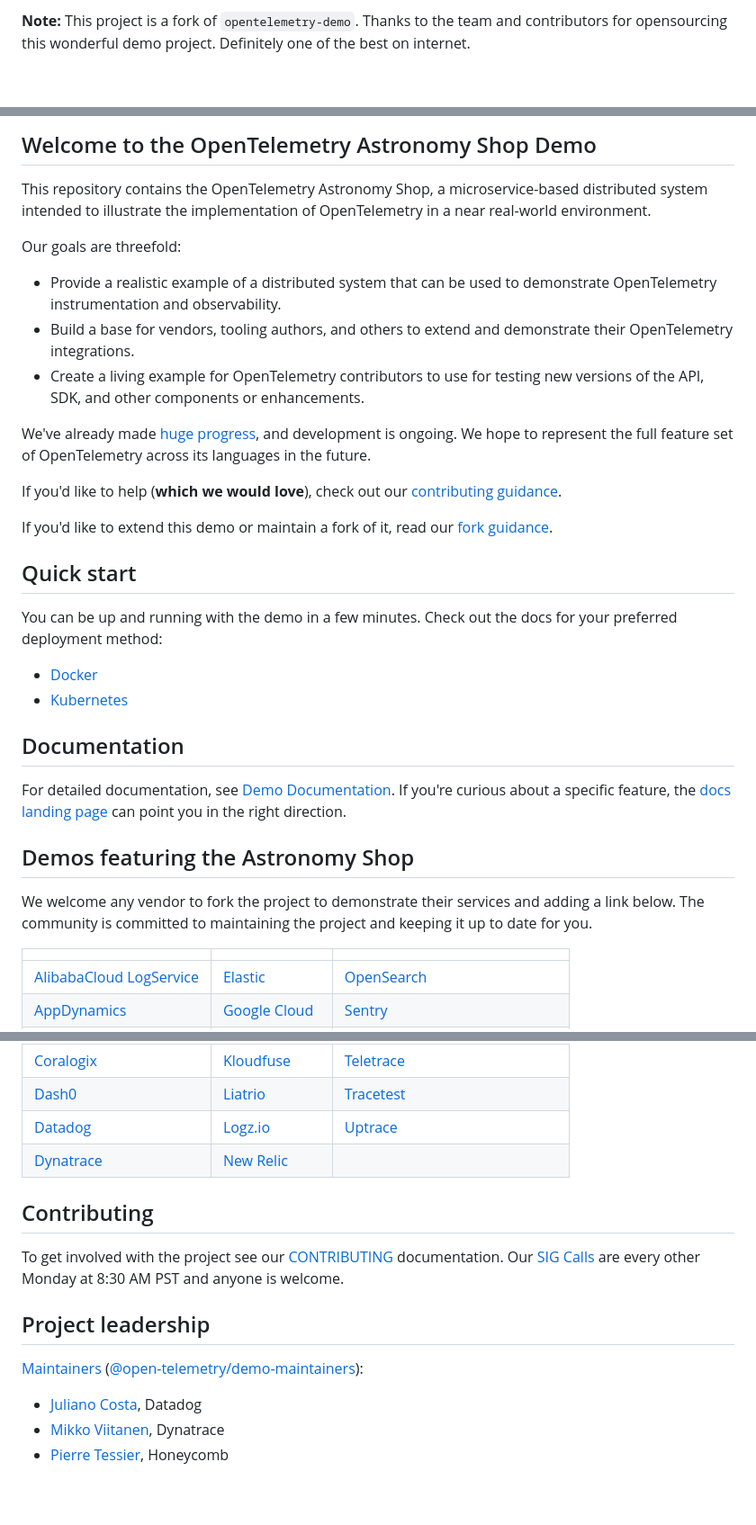
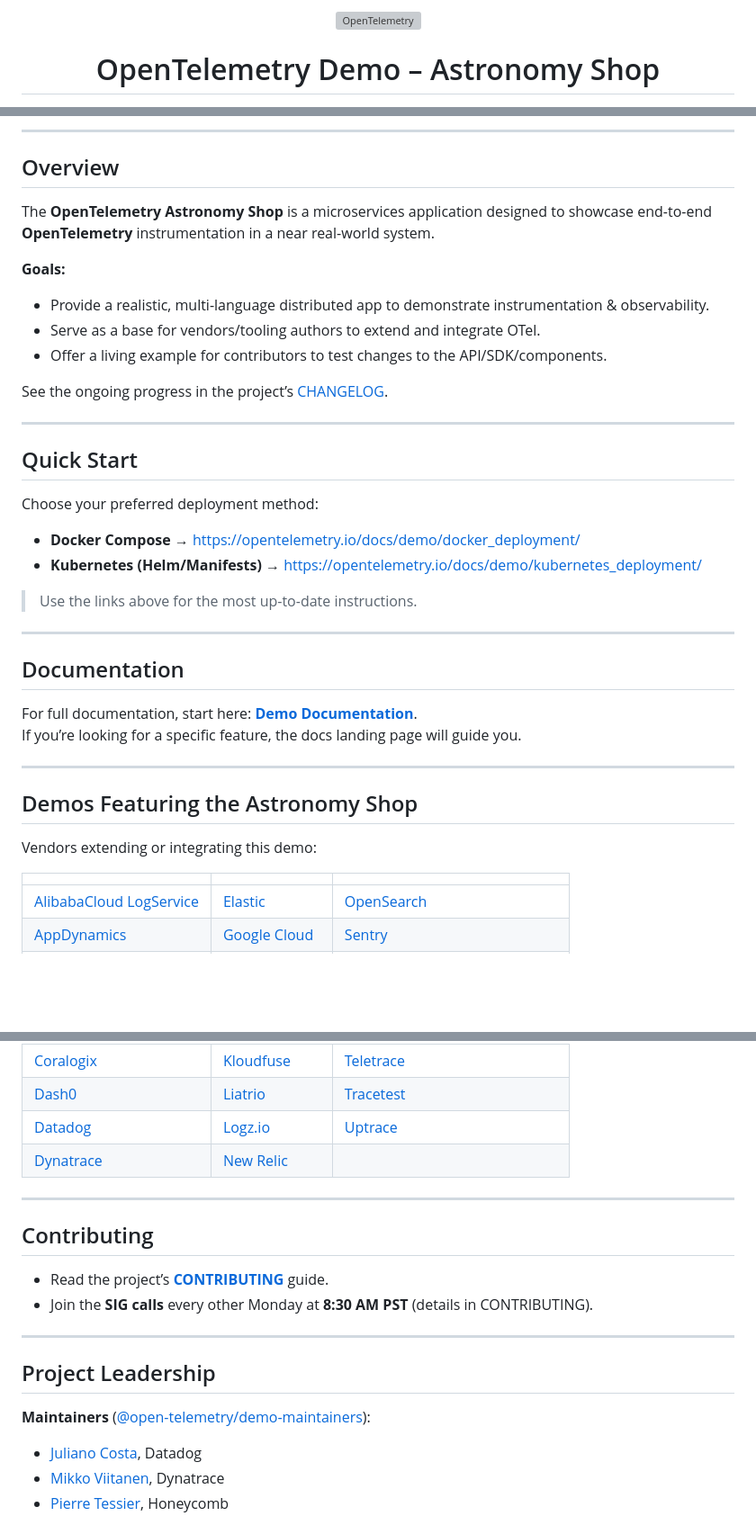
Before and after one commit to GhostAbhi4413/RealTimeDevopsProject, a Markdown page: README.md, 3 parts joined by grey strips. Shown at 90% size. Drawn GitHub-style; blank space fills up the shorter version; grey boxes are pictures that could not be loaded.

```diff
--- a/README.md
+++ b/README.md
@@ -1,2 +1,5 @@
-**Note:** This project is a fork of `opentelemetry-demo`. Thanks to the team and contributors for opensourcing this wonderful demo project. Definitely one of the best on internet.
+<!-- Header -->
+<div align="center">
+  <img src="https://opentelemetry.io/img/logos/opentelemetry-logo-nav.png" alt="OpenTelemetry" width="64" />
+  <h1>OpenTelemetry Demo – Astronomy Shop</h1>
 
@@ -14,49 +39,40 @@
 
-## Welcome to the OpenTelemetry Astronomy Shop Demo
+---
 
-This repository contains the OpenTelemetry Astronomy Shop, a microservice-based
-distributed system intended to illustrate the implementation of OpenTelemetry in
-a near real-world environment.
+## Overview
 
-Our goals are threefold:
+The **OpenTelemetry Astronomy Shop** is a microservices application designed to showcase end-to-end **OpenTelemetry** instrumentation in a near real-world system.
 
-- Provide a realistic example of a distributed system that can be used to
-  demonstrate OpenTelemetry instrumentation and observability.
-- Build a base for vendors, tooling authors, and others to extend and
-  demonstrate their OpenTelemetry integrations.
-- Create a living example for OpenTelemetry contributors to use for testing new
-  versions of the API, SDK, and other components or enhancements.
+**Goals:**
+- Provide a realistic, multi-language distributed app to demonstrate instrumentation & observability.
+- Serve as a base for vendors/tooling authors to extend and integrate OTel.
+- Offer a living example for contributors to test changes to the API/SDK/components.
 
-We've already made [huge
-progress](https://github.com/open-telemetry/opentelemetry-demo/blob/main/CHANGELOG.md),
-and development is ongoing. We hope to represent the full feature set of
-OpenTelemetry across its languages in the future.
+See the ongoing progress in the project’s [CHANGELOG](https://github.com/open-telemetry/opentelemetry-demo/blob/main/CHANGELOG.md).
 
-If you'd like to help (**which we would love**), check out our [contributing
-guidance](./CONTRIBUTING.md).
+---
 
-If you'd like to extend this demo or maintain a fork of it, read our
-[fork guidance](https://opentelemetry.io/docs/demo/forking/).
+## Quick Start
 
-## Quick start
+Choose your preferred deployment method:
 
-You can be up and running with the demo in a few minutes. Check out the docs for
-your preferred deployment method:
+- **Docker Compose** → https://opentelemetry.io/docs/demo/docker_deployment/
+- **Kubernetes (Helm/Manifests)** → https://opentelemetry.io/docs/demo/kubernetes_deployment/
 
-- [Docker](https://opentelemetry.io/docs/demo/docker_deployment/)
-- [Kubernetes](https://opentelemetry.io/docs/demo/kubernetes_deployment/)
+> Use the links above for the most up-to-date instructions.
+
+---
 
 ## Documentation
 
-For detailed documentation, see [Demo Documentation][docs]. If you're curious
-about a specific feature, the [docs landing page][docs] can point you in the
-right direction.
+For full documentation, start here: **[Demo Documentation][docs]**.
+If you’re looking for a specific feature, the docs landing page will guide you.
 
-## Demos featuring the Astronomy Shop
+---
 
-We welcome any vendor to fork the project to demonstrate their services and
-adding a link below. The community is committed to maintaining the project and
-keeping it up to date for you.
+## Demos Featuring the Astronomy Shop
+
+Vendors extending or integrating this demo:
 
 |                           |                |                                  |
 |---------------------------|----------------|----------------------------------|
@@ -71,17 +87,18 @@ keeping it up to date for you.
 | [Datadog]                 | [Logz.io]      | [Uptrace]                        |
 | [Dynatrace]               | [New Relic]    |                                  |
 
+---
+
 ## Contributing
 
-To get involved with the project see our [CONTRIBUTING](CONTRIBUTING.md)
-documentation. Our [SIG Calls](CONTRIBUTING.md#join-a-sig-call) are every other
-Monday at 8:30 AM PST and anyone is welcome.
+- Read the project’s **[CONTRIBUTING](CONTRIBUTING.md)** guide.
+- Join the **SIG calls** every other Monday at **8:30 AM PST** (details in CONTRIBUTING).
 
-## Project leadership
+---
 
-[Maintainers](https://github.com/open-telemetry/community/blob/main/guides/contributor/membership.md#maintainer)
-([@open-telemetry/demo-maintainers](https://github.com/orgs/open-telemetry/teams/demo-maintainers)):
+## Project Leadership
 
+**Maintainers** ([@open-telemetry/demo-maintainers](https://github.com/orgs/open-telemetry/teams/demo-maintainers)):
 - [Juliano Costa](https://github.com/julianocosta89), Datadog
 - [Mikko Viitanen](https://github.com/mviitane), Dynatrace
 - [Pierre Tessier](https://github.com/puckpuck), Honeycomb
```
Also changed, not shown: other parts of README.md (+39 -24 lines).
